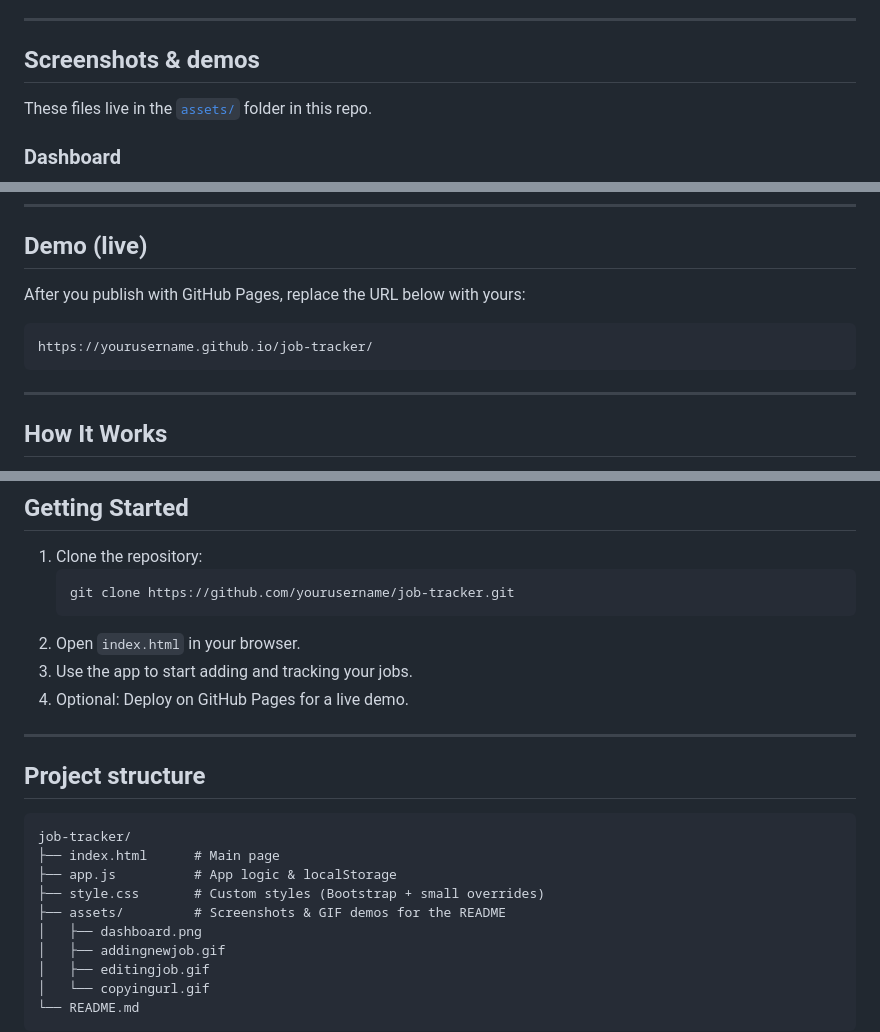
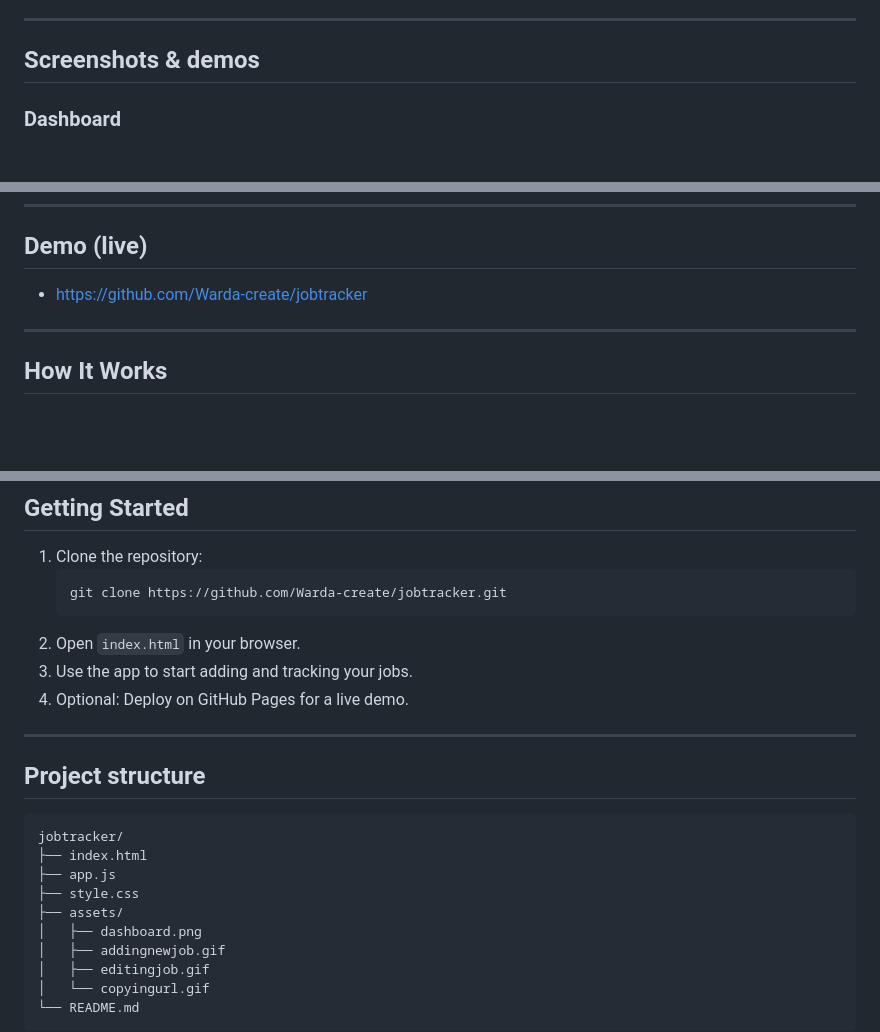
Before and after one commit to Warda-create/jobtracker, a Markdown page: README.md, 3 parts joined by grey strips. Rendered like a GitHub page; blank space fills up the shorter version.

Commit message:
Updated README with live demo and clone instructions

````diff
--- a/README.md
+++ b/README.md
@@ -40,8 +40,6 @@ I am still learning, so the code might not be perfect. I got stuck implementing
 
 ## Screenshots & demos
 
-These files live in the [`assets/`](assets/) folder in this repo.
-
 ### Dashboard
 
 ![Dashboard overview](assets/dashboard.png)
@@ -62,11 +60,7 @@ These files live in the [`assets/`](assets/) folder in this repo.
 
 ## Demo (live)
 
-After you publish with GitHub Pages, replace the URL below with yours:
-
-```text
-https://yourusername.github.io/job-tracker/
-```
+- [https://github.com/Warda-create/jobtracker](https://github.com/Warda-create/jobtracker)
 
 ---
 
@@ -89,7 +83,7 @@ https://yourusername.github.io/job-tracker/
 
 1. Clone the repository:
    ```bash
-   git clone https://github.com/yourusername/job-tracker.git
+   git clone https://github.com/Warda-create/jobtracker.git
    ```
 2. Open `index.html` in your browser.
 3. Use the app to start adding and tracking your jobs.
@@ -100,11 +94,11 @@ https://yourusername.github.io/job-tracker/
 ## Project structure
 
 ```text
-job-tracker/
-├── index.html      # Main page
-├── app.js          # App logic & localStorage
-├── style.css       # Custom styles (Bootstrap + small overrides)
-├── assets/         # Screenshots & GIF demos for the README
+jobtracker/
+├── index.html
+├── app.js
+├── style.css
+├── assets/
 │   ├── dashboard.png
 │   ├── addingnewjob.gif
 │   ├── editingjob.gif
````
